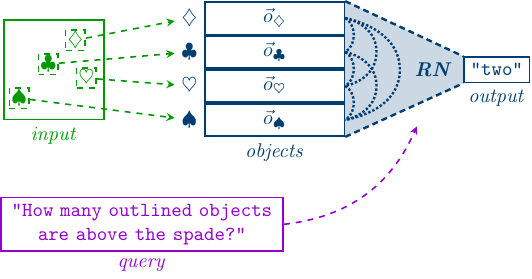
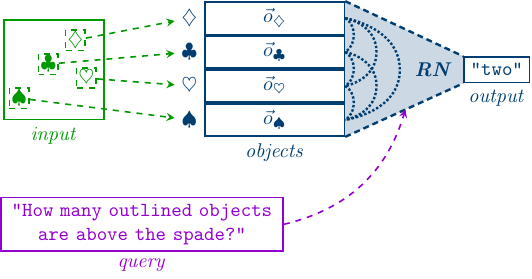
Before and after one commit to PetarV-/TikZ, a LaTeX figure (Relational network/relational_network.tex): the whole page. Compiled offline with pdfLaTeX.

Commit message:
Positioning fix

```diff
--- a/Relational network/relational_network.tex
+++ b/Relational network/relational_network.tex
@@ -56,7 +56,7 @@
 	\node[mymauve,rectangle, thick, align=center, draw, below left=3em and -4em of Os, text width=13.5em] (Q) {\texttt{"How many outlined objects are above the spade?"}};
 	\node[mymauve,below=0em of Q] (ql) {\emph{query}};
 
-	\path[mymauve,-stealth, dashed, thick] (Q.east) edge[bend right] (6.4, -1);
+	\path[mymauve,-stealth, dashed, thick] (Q.east) edge[bend right] (6.2, -0.7);
 
 	\node[camdrk] at (6.7, 0) (RN){\textbf{\emph{RN}}};
 
```
